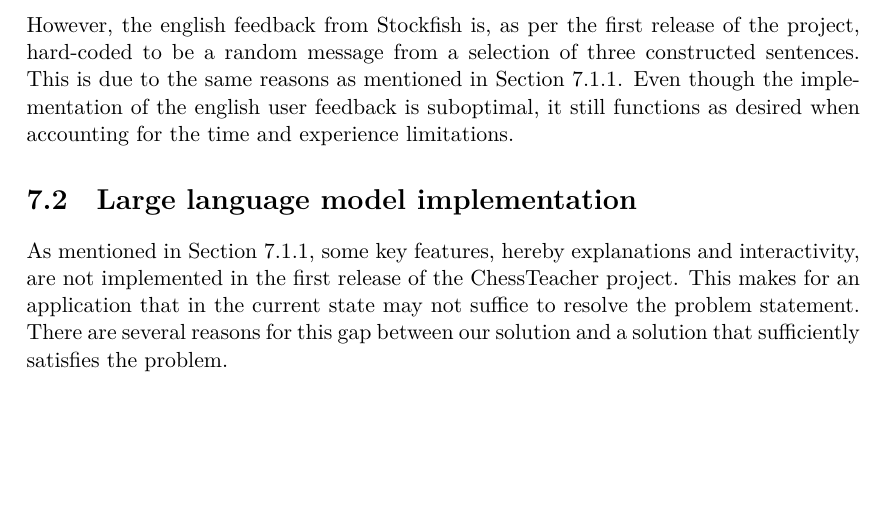
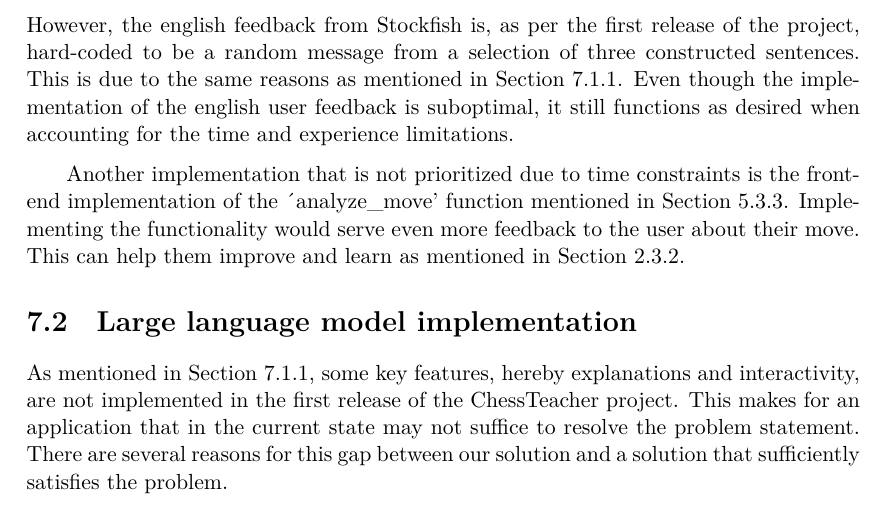
Before and after one commit to audio-engineer/aau-p2-article, a LaTeX thesis (src/main.tex, which reads src/discussion/srs-evaluation.tex): part of page 46 of 55, cut so that both start at the same text, the shorter picture padded with empty space. Compiled offline with XeLaTeX.

Commit message:
Resolve #116. Added section about unused Stockfish functionality.

```diff
--- a/src/discussion/srs-evaluation.tex
+++ b/src/discussion/srs-evaluation.tex
@@ -65,3 +65,8 @@ message from a selection of three constructed sentences.
 This is due to the same reasons as mentioned in Section~\ref{subsec:must-haves}.
 Even though the implementation of the english user feedback is suboptimal, it still functions as desired when accounting
 for the time and experience limitations.
+
+Another implementation that is not prioritized due to time constraints is the front-end implementation of the
+´analyze\_move' function mentioned in Section~\ref{subsec:stockfish-image-functions}.
+Implementing the functionality would serve even more feedback to the user about their move.
+This can help them improve and learn as mentioned in Section~\ref{subsec:assisted-learning}.
```
